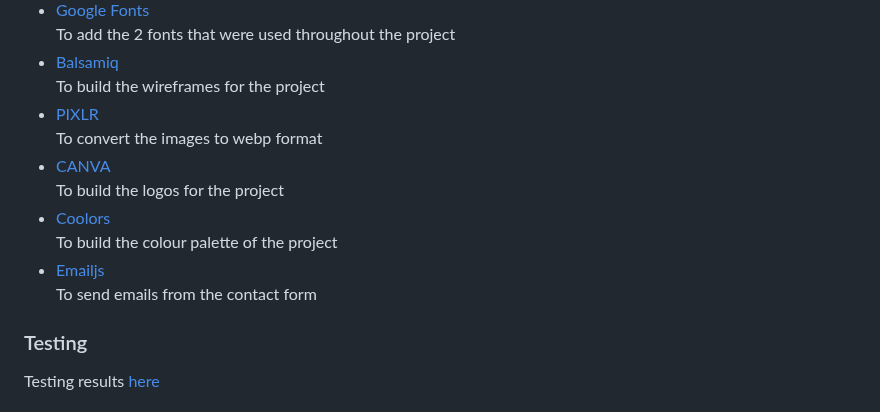
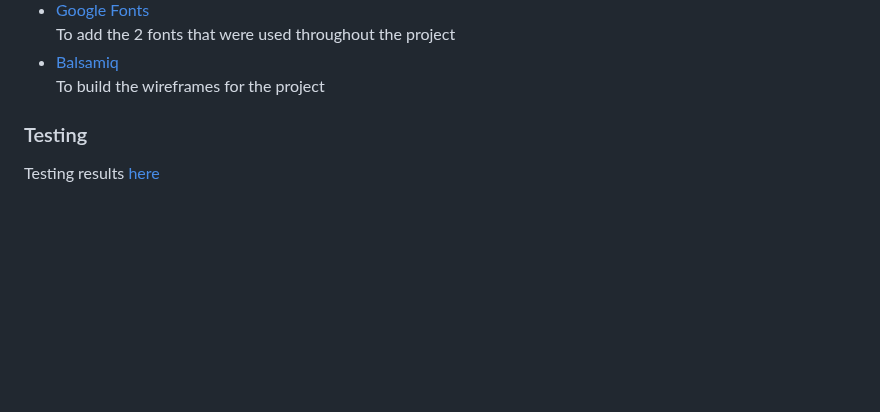
Before and after one commit to htadicha/ecommerce, a Markdown page: README.md, the part around the change. Rendered like a GitHub page; blank space fills up the shorter version.

Commit message:
removing unneccesary notes from README

```diff
--- a/README.md
+++ b/README.md
@@ -281,14 +281,6 @@ Form validation: Ensures that users enter valid information during login or sign
    To add the 2 fonts that were used throughout the project
 * [Balsamiq](https://balsamiq.com/)<br>
    To build the wireframes for the project
-* [PIXLR](https://pixlr.com)<br>
-   To convert the images to webp format
-* [CANVA](https://www.canva.com/)<br>
-   To build the logos for the project
-* [Coolors](https://coolors.co/)<br>
-   To build the colour palette of the project
-* [Emailjs](https://www.emailjs.com/)<br>
-   To send emails from the contact form
 
 ### Testing
 
```
